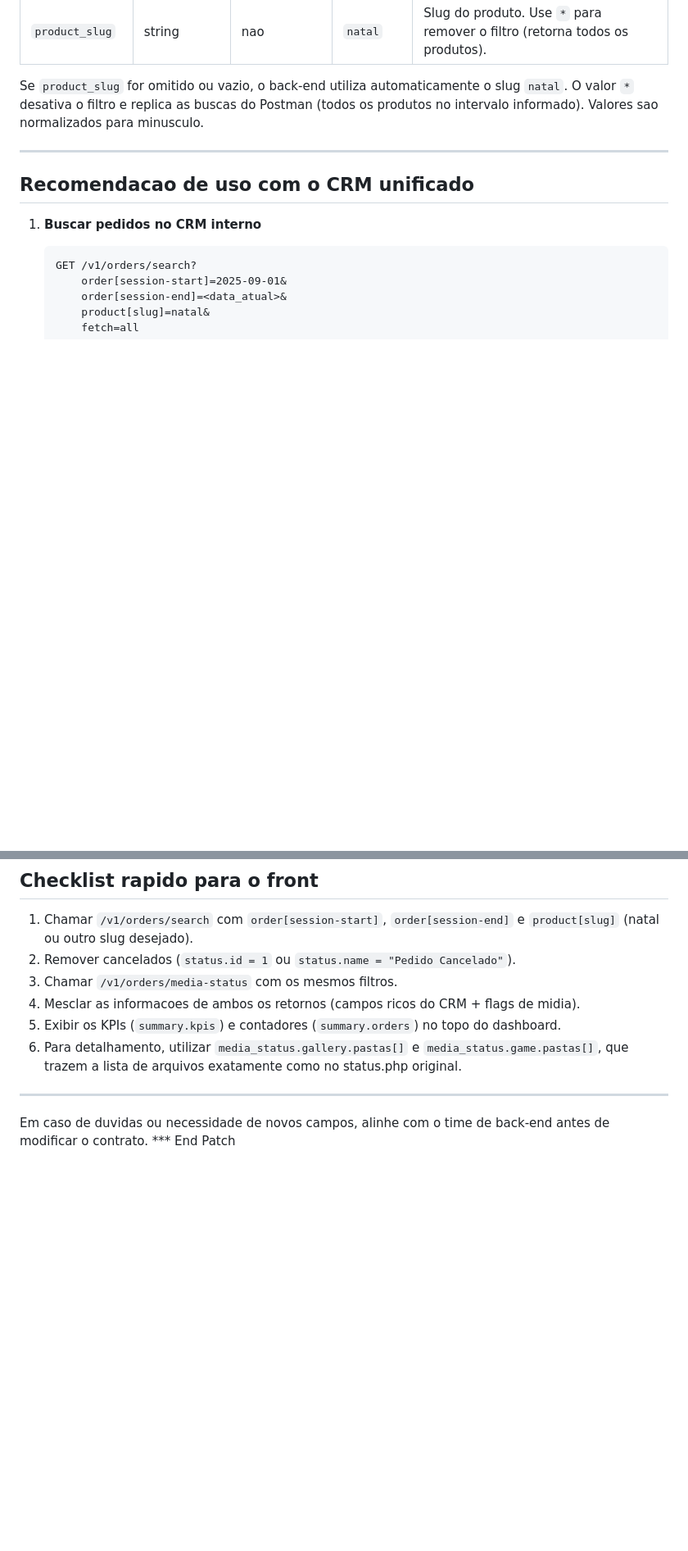
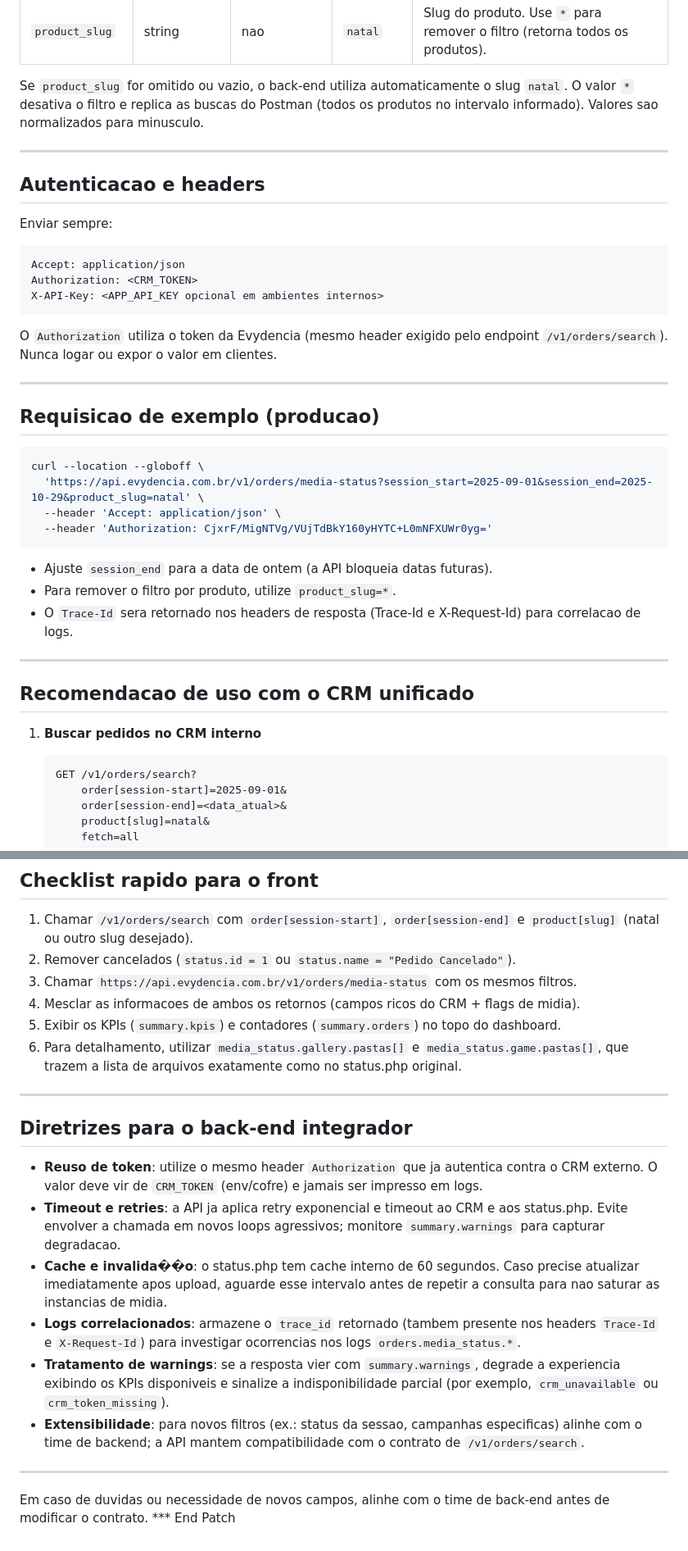
Before and after one commit to hypeneural/evydencia-api-crm, a Markdown page: docs/orders-media-status.md, 2 parts joined by grey strips. Shown at 82% size. Rendered like a GitHub page; blank space fills up the shorter version.

Commit message:
v31102025-1432

````diff
--- a/docs/orders-media-status.md
+++ b/docs/orders-media-status.md
@@ -19,6 +21,35 @@ GET /v1/orders/media-status
 | `product_slug` | string | nao | `natal` | Slug do produto. Use `*` para remover o filtro (retorna todos os produtos). |
 
 Se `product_slug` for omitido ou vazio, o back-end utiliza automaticamente o slug `natal`. O valor `*` desativa o filtro e replica as buscas do Postman (todos os produtos no intervalo informado). Valores sao normalizados para minusculo.
+
+---
+
+## Autenticacao e headers
+
+Enviar sempre:
+
+```
+Accept: application/json
+Authorization: <CRM_TOKEN>
+X-API-Key: <APP_API_KEY opcional em ambientes internos>
+```
+
+O `Authorization` utiliza o token da Evydencia (mesmo header exigido pelo endpoint `/v1/orders/search`). Nunca logar ou expor o valor em clientes.
+
+---
+
+## Requisicao de exemplo (producao)
+
+```bash
+curl --location --globoff \
+  'https://api.evydencia.com.br/v1/orders/media-status?session_start=2025-09-01&session_end=2025-10-29&product_slug=natal' \
+  --header 'Accept: application/json' \
+  --header 'Authorization: CjxrF/MigNTVg/VUjTdBkY160yHYTC+L0mNFXUWr0yg='
+```
+
+* Ajuste `session_end` para a data de ontem (a API bloqueia datas futuras).
+* Para remover o filtro por produto, utilize `product_slug=*`.
+* O `Trace-Id` sera retornado nos headers de resposta (Trace-Id e X-Request-Id) para correlacao de logs.
 
 ---
 
@@ -189,12 +220,23 @@ Cada objeto possui:
 
 1. Chamar `/v1/orders/search` com `order[session-start]`, `order[session-end]` e `product[slug]` (natal ou outro slug desejado).
 2. Remover cancelados (`status.id = 1` ou `status.name = "Pedido Cancelado"`).
-3. Chamar `/v1/orders/media-status` com os mesmos filtros.
+3. Chamar `https://api.evydencia.com.br/v1/orders/media-status` com os mesmos filtros.
 4. Mesclar as informacoes de ambos os retornos (campos ricos do CRM + flags de midia).
 5. Exibir os KPIs (`summary.kpis`) e contadores (`summary.orders`) no topo do dashboard.
 6. Para detalhamento, utilizar `media_status.gallery.pastas[]` e `media_status.game.pastas[]`, que trazem a lista de arquivos exatamente como no status.php original.
 
 ---
 
+## Diretrizes para o back-end integrador
+
+- **Reuso de token**: utilize o mesmo header `Authorization` que ja autentica contra o CRM externo. O valor deve vir de `CRM_TOKEN` (env/cofre) e jamais ser impresso em logs.
+- **Timeout e retries**: a API ja aplica retry exponencial e timeout ao CRM e aos status.php. Evite envolver a chamada em novos loops agressivos; monitore `summary.warnings` para capturar degradacao.
+- **Cache e invalida��o**: o status.php tem cache interno de 60 segundos. Caso precise atualizar imediatamente apos upload, aguarde esse intervalo antes de repetir a consulta para nao saturar as instancias de midia.
+- **Logs correlacionados**: armazene o `trace_id` retornado (tambem presente nos headers `Trace-Id` e `X-Request-Id`) para investigar ocorrencias nos logs `orders.media_status.*`.
+- **Tratamento de warnings**: se a resposta vier com `summary.warnings`, degrade a experiencia exibindo os KPIs disponiveis e sinalize a indisponibilidade parcial (por exemplo, `crm_unavailable` ou `crm_token_missing`).
+- **Extensibilidade**: para novos filtros (ex.: status da sessao, campanhas especificas) alinhe com o time de backend; a API mantem compatibilidade com o contrato de `/v1/orders/search`.
+
+---
+
 Em caso de duvidas ou necessidade de novos campos, alinhe com o time de back-end antes de modificar o contrato.
 *** End Patch
````
Also changed, not shown: other parts of docs/orders-media-status.md (+5 -3 lines).
